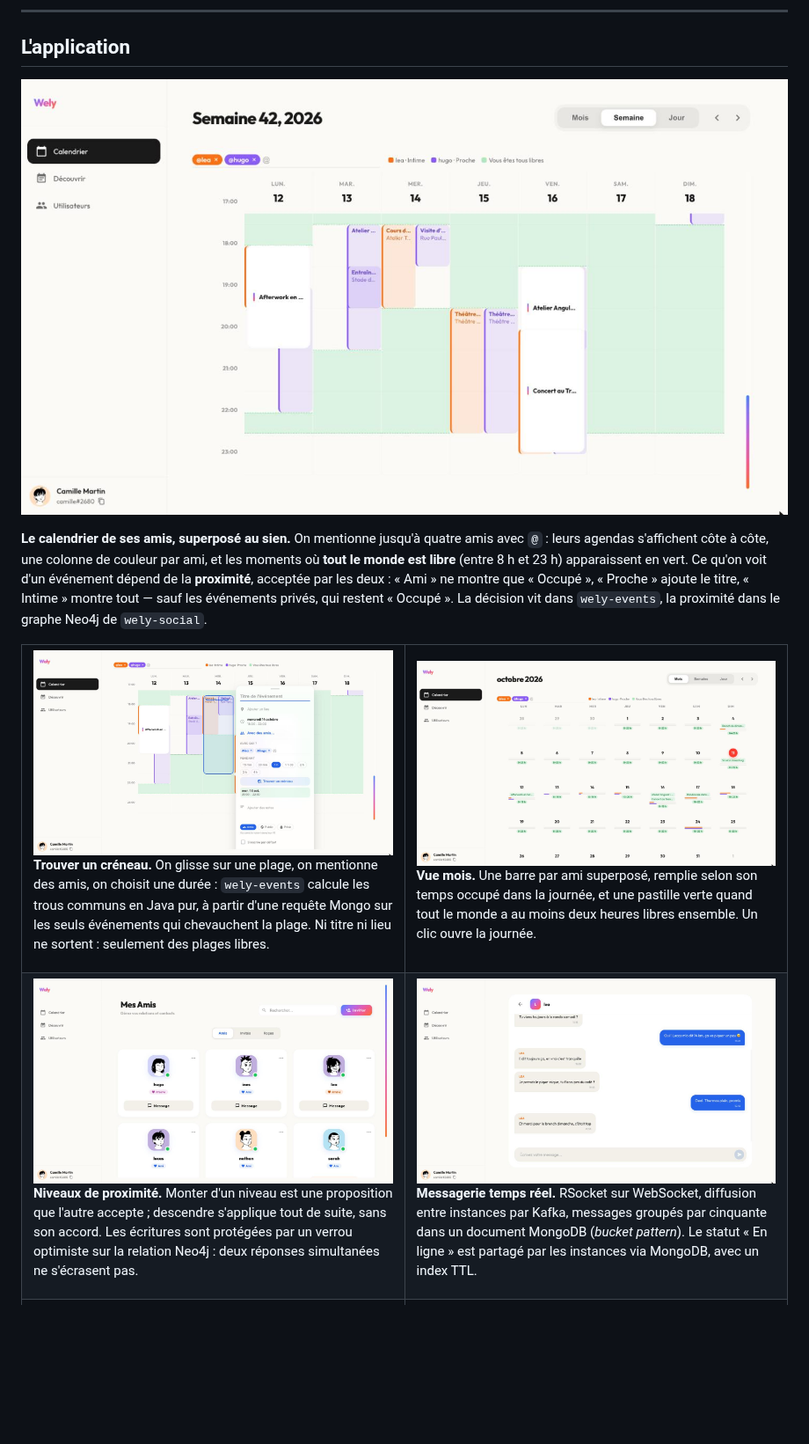
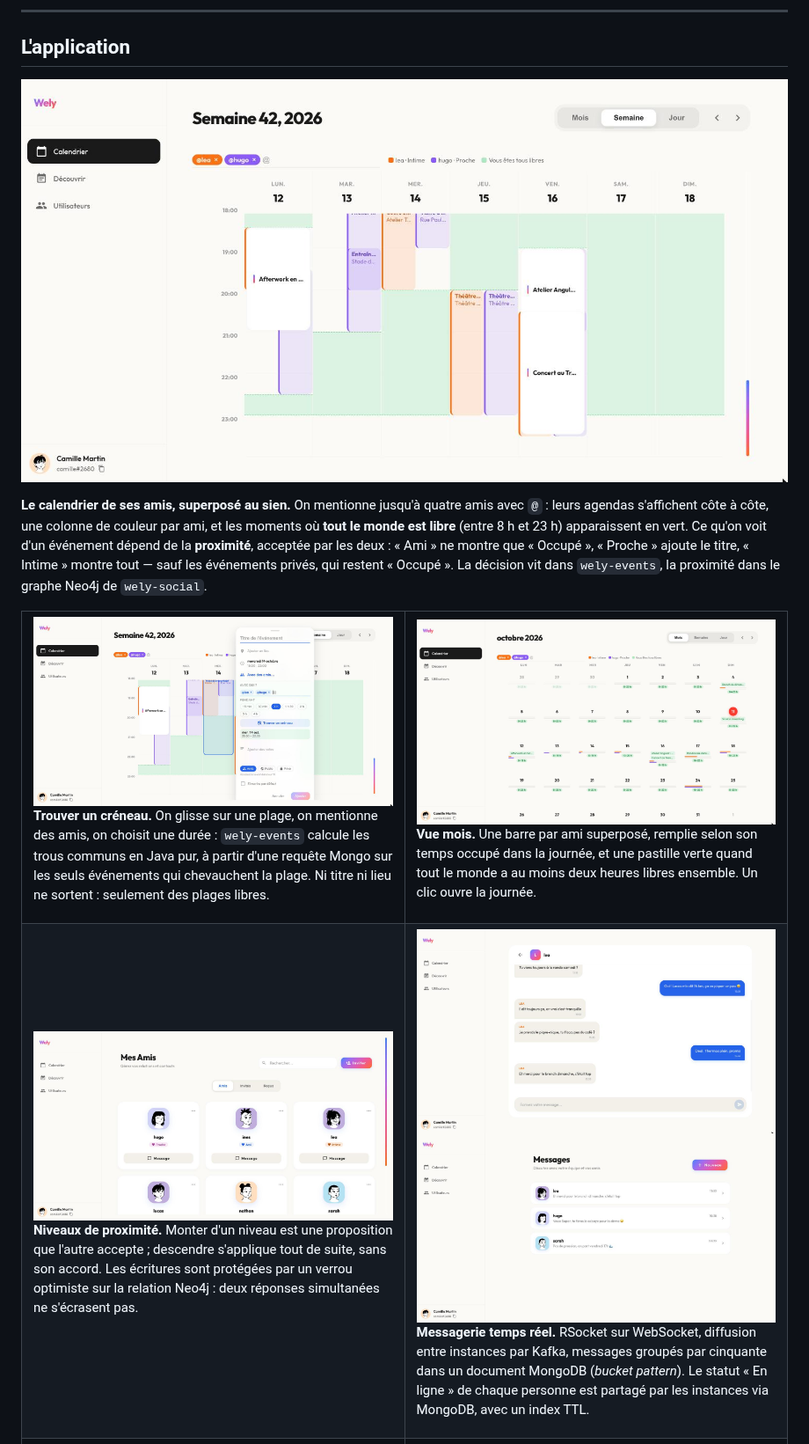
Before and after one commit to WelyLabs/wely-platform, a Markdown page: README.md, the part around the change. Shown at 88% size. GitHub-like rendering; pictures changed too: docs/screenshots/calendar-week.jpg, docs/screenshots/conversations.jpg (added), docs/screenshots/find-slot.jpg; blank space fills up the shorter version.

Commit message:
docs: retake the screenshots after the layout fixes
Week view with aligned hours, the slot search popover fully on screen, friend
cards without the fake online dot, and the conversation list with names,
photos and real presence.

Co-Authored-By: Claude Opus 5.5 (1M context) <noreply@anthropic.com>

```diff
--- a/README.md
+++ b/README.md
@@ -89,9 +89,11 @@ Le compte ne peut changer ni son mot de passe ni son pseudo, et ses données son
     </td>
     <td width="50%" valign="top">
       <img src="docs/screenshots/chat.jpg" alt="Conversation en temps réel entre deux utilisateurs">
+      <img src="docs/screenshots/conversations.jpg" alt="Liste des conversations, avec le vrai statut en ligne de chaque personne">
       <p><strong>Messagerie temps réel.</strong> RSocket sur WebSocket, diffusion entre instances
       par Kafka, messages groupés par cinquante dans un document MongoDB (<em>bucket pattern</em>).
-      Le statut « En ligne » est partagé par les instances via MongoDB, avec un index TTL.</p>
+      Le statut « En ligne » de chaque personne est partagé par les instances via MongoDB, avec un
+      index TTL.</p>
     </td>
   </tr>
   <tr>
```
